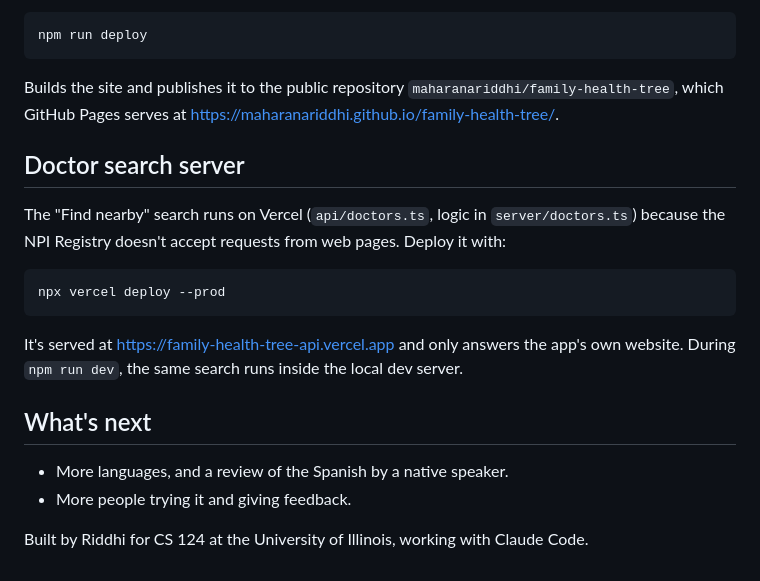
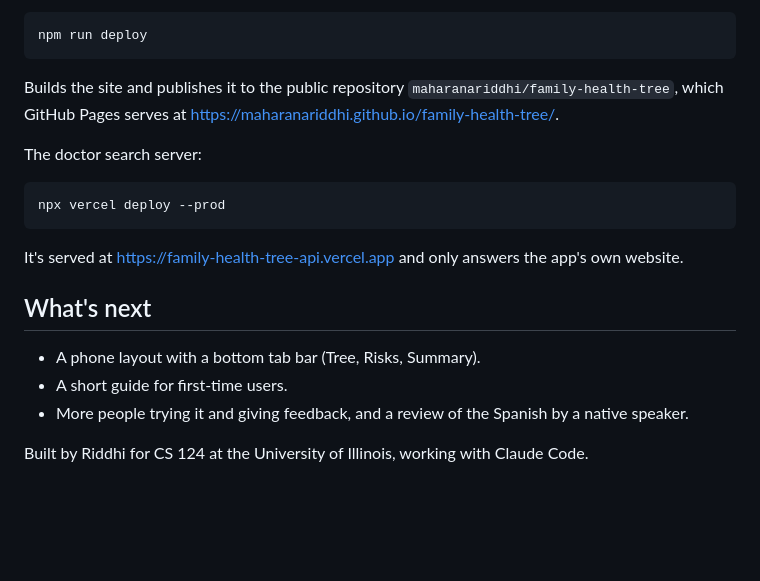
Before and after one commit to maharanariddhi/family-health-tree, a Markdown page: README.md, the part around one of its changes. GitHub-like rendering; blank space fills up the shorter version.

````diff
--- a/README.md
+++ b/README.md
@@ -114,19 +132,18 @@ npm run deploy
 
 Builds the site and publishes it to the public repository `maharanariddhi/family-health-tree`, which GitHub Pages serves at https://maharanariddhi.github.io/family-health-tree/.
 
-## Doctor search server
-
-The "Find nearby" search runs on Vercel (`api/doctors.ts`, logic in `server/doctors.ts`) because the NPI Registry doesn't accept requests from web pages. Deploy it with:
+The doctor search server:
 
 ```bash
 npx vercel deploy --prod
 ```
 
-It's served at https://family-health-tree-api.vercel.app and only answers the app's own website. During `npm run dev`, the same search runs inside the local dev server.
+It's served at https://family-health-tree-api.vercel.app and only answers the app's own website.
 
 ## What's next
 
-- More languages, and a review of the Spanish by a native speaker.
-- More people trying it and giving feedback.
+- A phone layout with a bottom tab bar (Tree, Risks, Summary).
+- A short guide for first-time users.
+- More people trying it and giving feedback, and a review of the Spanish by a native speaker.
 
 Built by Riddhi for CS 124 at the University of Illinois, working with Claude Code.
````
Also changed, not shown: other parts of README.md (+38 -20 lines), docs/doctor-summary.jpg, docs/pedigree-chart.jpg, docs/risk-cards.jpg, docs/welcome.jpg, 5 other files.
